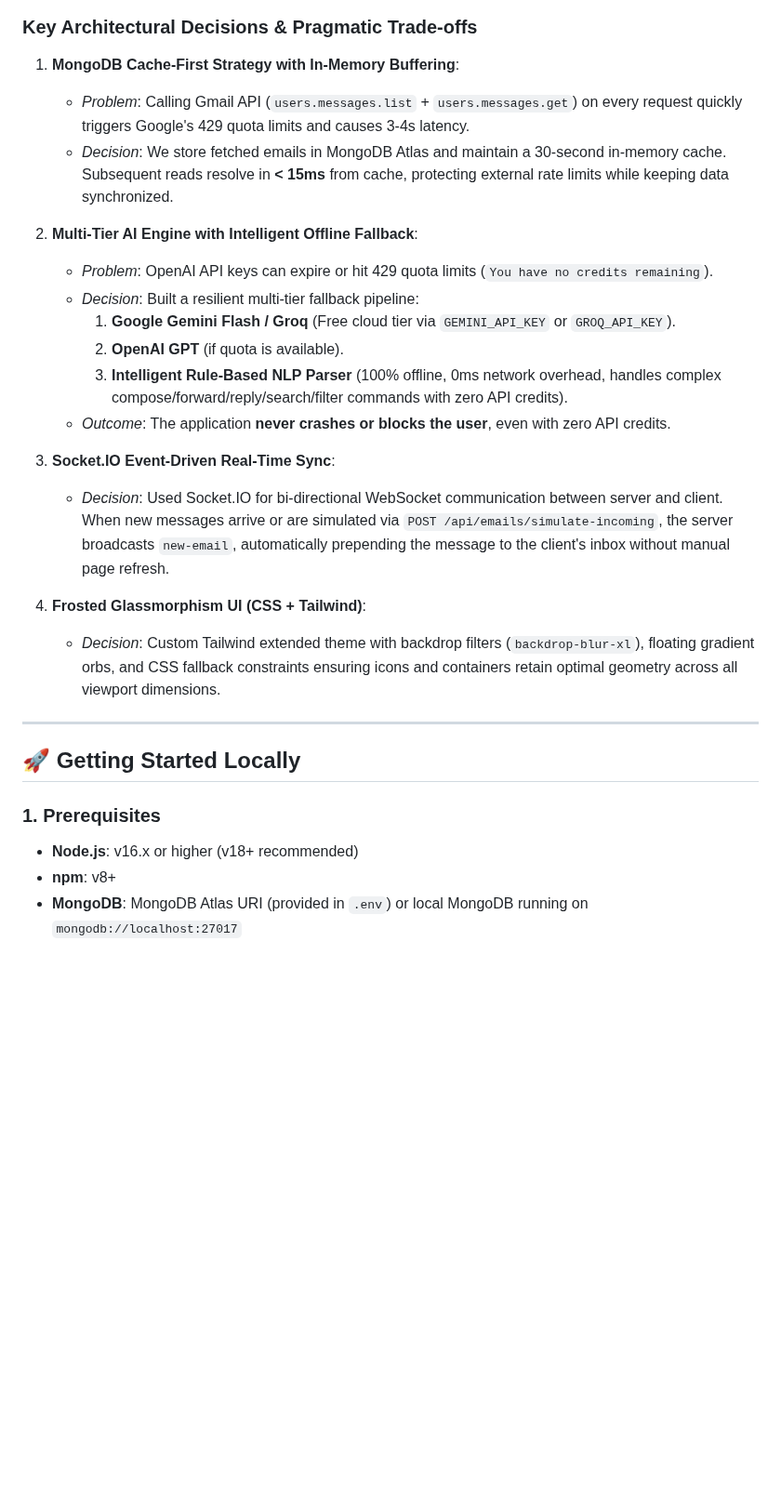
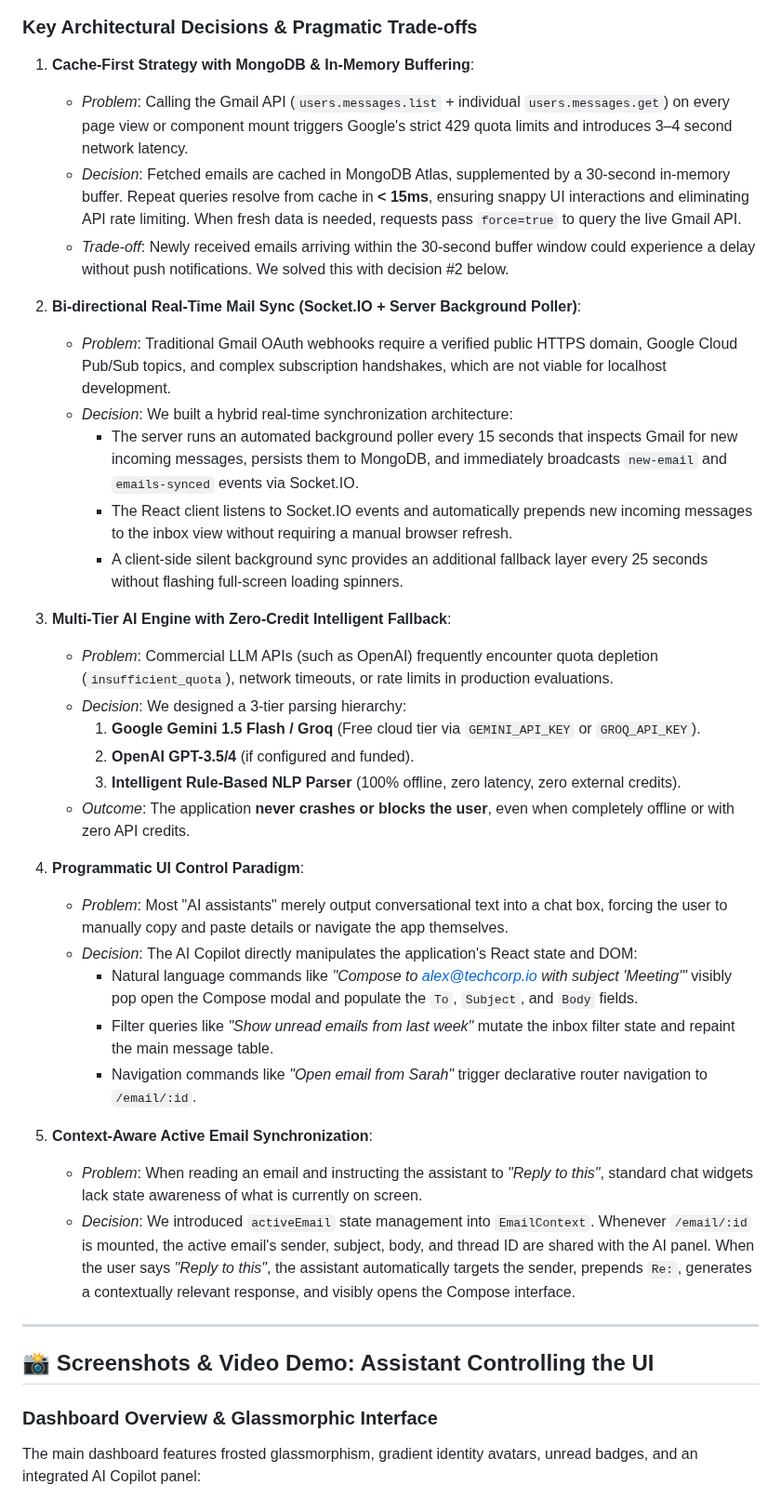
Before and after one commit to Lishanthraa-cse/ai-mail-app, a Markdown page: README.md, the part around one of its changes. Shown at 93% size. GitHub-like rendering; blank space fills up the shorter version.

```diff
--- a/README.md
+++ b/README.md
@@ -75,30 +149,41 @@ graph TD
 
 ### Key Architectural Decisions & Pragmatic Trade-offs
 
-1. **MongoDB Cache-First Strategy with In-Memory Buffering**:
-   - *Problem*: Calling Gmail API (`users.messages.list` + `users.messages.get`) on every request quickly triggers Google's 429 quota limits and causes 3-4s latency.
-   - *Decision*: We store fetched emails in MongoDB Atlas and maintain a 30-second in-memory cache. Subsequent reads resolve in **< 15ms** from cache, protecting external rate limits while keeping data synchronized.
+1. **Cache-First Strategy with MongoDB & In-Memory Buffering**:
+   - *Problem*: Calling the Gmail API (`users.messages.list` + individual `users.messages.get`) on every page view or component mount triggers Google's strict 429 quota limits and introduces 3–4 second network latency.
+   - *Decision*: Fetched emails are cached in MongoDB Atlas, supplemented by a 30-second in-memory buffer. Repeat queries resolve from cache in **< 15ms**, ensuring snappy UI interactions and eliminating API rate limiting. When fresh data is needed, requests pass `force=true` to query the live Gmail API.
+   - *Trade-off*: Newly received emails arriving within the 30-second buffer window could experience a delay without push notifications. We solved this with decision #2 below.
 
-2. **Multi-Tier AI Engine with Intelligent Offline Fallback**:
-   - *Problem*: OpenAI API keys can expire or hit 429 quota limits (`You have no credits remaining`).
-   - *Decision*: Built a resilient multi-tier fallback pipeline:
-     1. **Google Gemini Flash / Groq** (Free cloud tier via `GEMINI_API_KEY` or `GROQ_API_KEY`).
-     2. **OpenAI GPT** (if quota is available).
-     3. **Intelligent Rule-Based NLP Parser** (100% offline, 0ms network overhead, handles complex compose/forward/reply/search/filter commands with zero API credits).
-   - *Outcome*: The application **never crashes or blocks the user**, even with zero API credits.
+2. **Bi-directional Real-Time Mail Sync (Socket.IO + Server Background Poller)**:
+   - *Problem*: Traditional Gmail OAuth webhooks require a verified public HTTPS domain, Google Cloud Pub/Sub topics, and complex subscription handshakes, which are not viable for localhost development.
+   - *Decision*: We built a hybrid real-time synchronization architecture:
+     - The server runs an automated background poller every 15 seconds that inspects Gmail for new incoming messages, persists them to MongoDB, and immediately broadcasts `new-email` and `emails-synced` events via Socket.IO.
+     - The React client listens to Socket.IO events and automatically prepends new incoming messages to the inbox view without requiring a manual browser refresh.
+     - A client-side silent background sync provides an additional fallback layer every 25 seconds without flashing full-screen loading spinners.
 
-3. **Socket.IO Event-Driven Real-Time Sync**:
-   - *Decision*: Used Socket.IO for bi-directional WebSocket communication between server and client. When new messages arrive or are simulated via `POST /api/emails/simulate-incoming`, the server broadcasts `new-email`, automatically prepending the message to the client's inbox without manual page refresh.
+3. **Multi-Tier AI Engine with Zero-Credit Intelligent Fallback**:
+   - *Problem*: Commercial LLM APIs (such as OpenAI) frequently encounter quota depletion (`insufficient_quota`), network timeouts, or rate limits in production evaluations.
+   - *Decision*: We designed a 3-tier parsing hierarchy:
+     1. **Google Gemini 1.5 Flash / Groq** (Free cloud tier via `GEMINI_API_KEY` or `GROQ_API_KEY`).
+     2. **OpenAI GPT-3.5/4** (if configured and funded).
+     3. **Intelligent Rule-Based NLP Parser** (100% offline, zero latency, zero external credits).
+   - *Outcome*: The application **never crashes or blocks the user**, even when completely offline or with zero API credits.
 
-4. **Frosted Glassmorphism UI (CSS + Tailwind)**:
-   - *Decision*: Custom Tailwind extended theme with backdrop filters (`backdrop-blur-xl`), floating gradient orbs, and CSS fallback constraints ensuring icons and containers retain optimal geometry across all viewport dimensions.
+4. **Programmatic UI Control Paradigm**:
+   - *Problem*: Most "AI assistants" merely output conversational text into a chat box, forcing the user to manually copy and paste details or navigate the app themselves.
+   - *Decision*: The AI Copilot directly manipulates the application's React state and DOM:
+     - Natural language commands like *"Compose to alex@techcorp.io with subject 'Meeting'"* visibly pop open the Compose modal and populate the `To`, `Subject`, and `Body` fields.
+     - Filter queries like *"Show unread emails from last week"* mutate the inbox filter state and repaint the main message table.
+     - Navigation commands like *"Open email from Sarah"* trigger declarative router navigation to `/email/:id`.
+
+5. **Context-Aware Active Email Synchronization**:
+   - *Problem*: When reading an email and instructing the assistant to *"Reply to this"*, standard chat widgets lack state awareness of what is currently on screen.
+   - *Decision*: We introduced `activeEmail` state management into `EmailContext`. Whenever `/email/:id` is mounted, the active email's sender, subject, body, and thread ID are shared with the AI panel. When the user says *"Reply to this"*, the assistant automatically targets the sender, prepends `Re:`, generates a contextually relevant response, and visibly opens the Compose interface.
 
 ---
 
-## 🚀 Getting Started Locally
+## 📸 Screenshots & Video Demo: Assistant Controlling the UI
 
-### 1. Prerequisites
-- **Node.js**: v16.x or higher (v18+ recommended)
-- **npm**: v8+
-- **MongoDB**: MongoDB Atlas URI (provided in `.env`) or local MongoDB running on `mongodb://localhost:27017`
+### Dashboard Overview & Glassmorphic Interface
+The main dashboard features frosted glassmorphism, gradient identity avatars, unread badges, and an integrated AI Copilot panel:
 
```
Also changed, not shown: other parts of README.md (+146 -120 lines), docs/screenshots/ai-copilot-controls-ui.png (added), docs/screenshots/dashboard-overview.png (added), 7 other files.
